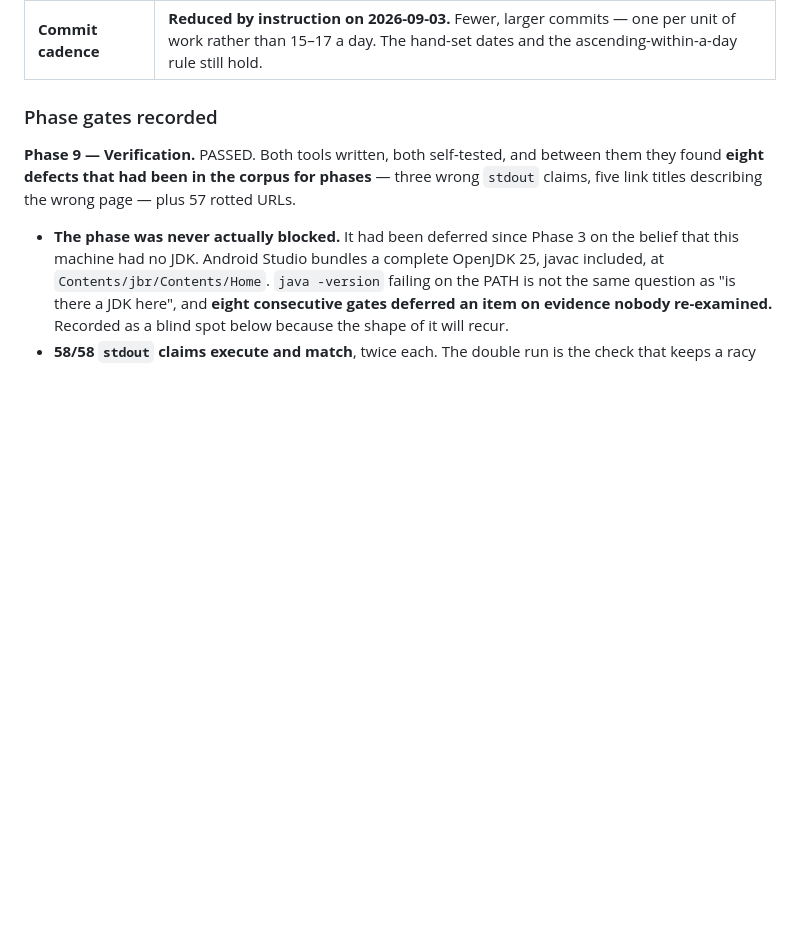
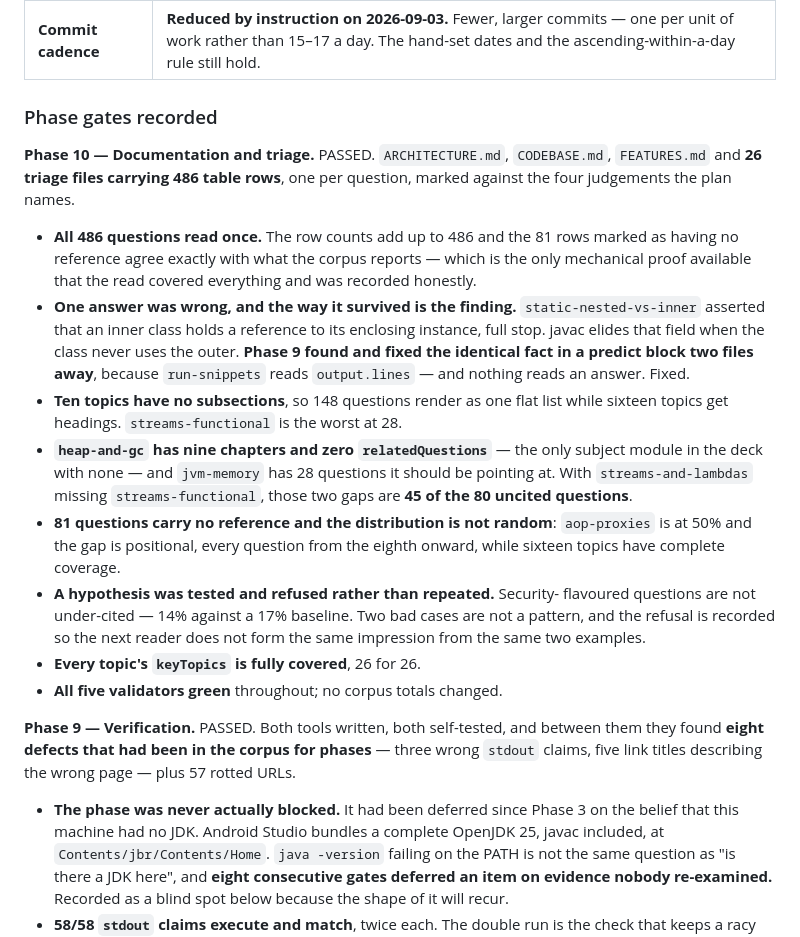
Before and after one commit to skystone1000/SpringDeck, a Markdown page: CLAUDE.md, the part around one of its changes. Rendered like a GitHub page; blank space fills up the shorter version.

```diff
--- a/CLAUDE.md
+++ b/CLAUDE.md
@@ -184,6 +184,36 @@ Where a cross-language comparison earns its place it is **prose in a
 | **Commit cadence** | **Reduced by instruction on 2026-09-03.** Fewer, larger commits — one per unit of work rather than 15–17 a day. The hand-set dates and the ascending-within-a-day rule still hold. |
 
 ### Phase gates recorded
+
+**Phase 10 — Documentation and triage.** PASSED. `ARCHITECTURE.md`,
+`CODEBASE.md`, `FEATURES.md` and **26 triage files carrying 486 table rows**,
+one per question, marked against the four judgements the plan names.
+
+- **All 486 questions read once.** The row counts add up to 486 and the 81
+  rows marked as having no reference agree exactly with what the corpus
+  reports — which is the only mechanical proof available that the read
+  covered everything and was recorded honestly.
+- **One answer was wrong, and the way it survived is the finding.**
+  `static-nested-vs-inner` asserted that an inner class holds a reference to
+  its enclosing instance, full stop. javac elides that field when the class
+  never uses the outer. **Phase 9 found and fixed the identical fact in a
+  predict block two files away**, because `run-snippets` reads `output.lines`
+  — and nothing reads an answer. Fixed.
+- **Ten topics have no subsections**, so 148 questions render as one flat list
+  while sixteen topics get headings. `streams-functional` is the worst at 28.
+- **`heap-and-gc` has nine chapters and zero `relatedQuestions`** — the only
+  subject module in the deck with none — and `jvm-memory` has 28 questions it
+  should be pointing at. With `streams-and-lambdas` missing
+  `streams-functional`, those two gaps are **45 of the 80 uncited questions**.
+- **81 questions carry no reference and the distribution is not random**:
+  `aop-proxies` is at 50% and the gap is positional, every question from the
+  eighth onward, while sixteen topics have complete coverage.
+- **A hypothesis was tested and refused rather than repeated.** Security-
+  flavoured questions are not under-cited — 14% against a 17% baseline. Two
+  bad cases are not a pattern, and the refusal is recorded so the next reader
+  does not form the same impression from the same two examples.
+- **Every topic's `keyTopics` is fully covered**, 26 for 26.
+- **All five validators green** throughout; no corpus totals changed.
 
 **Phase 9 — Verification.** PASSED. Both tools written, both self-tested, and
 between them they found **eight defects that had been in the corpus for
```
Also changed, not shown: other parts of CLAUDE.md (+47 -3 lines).
